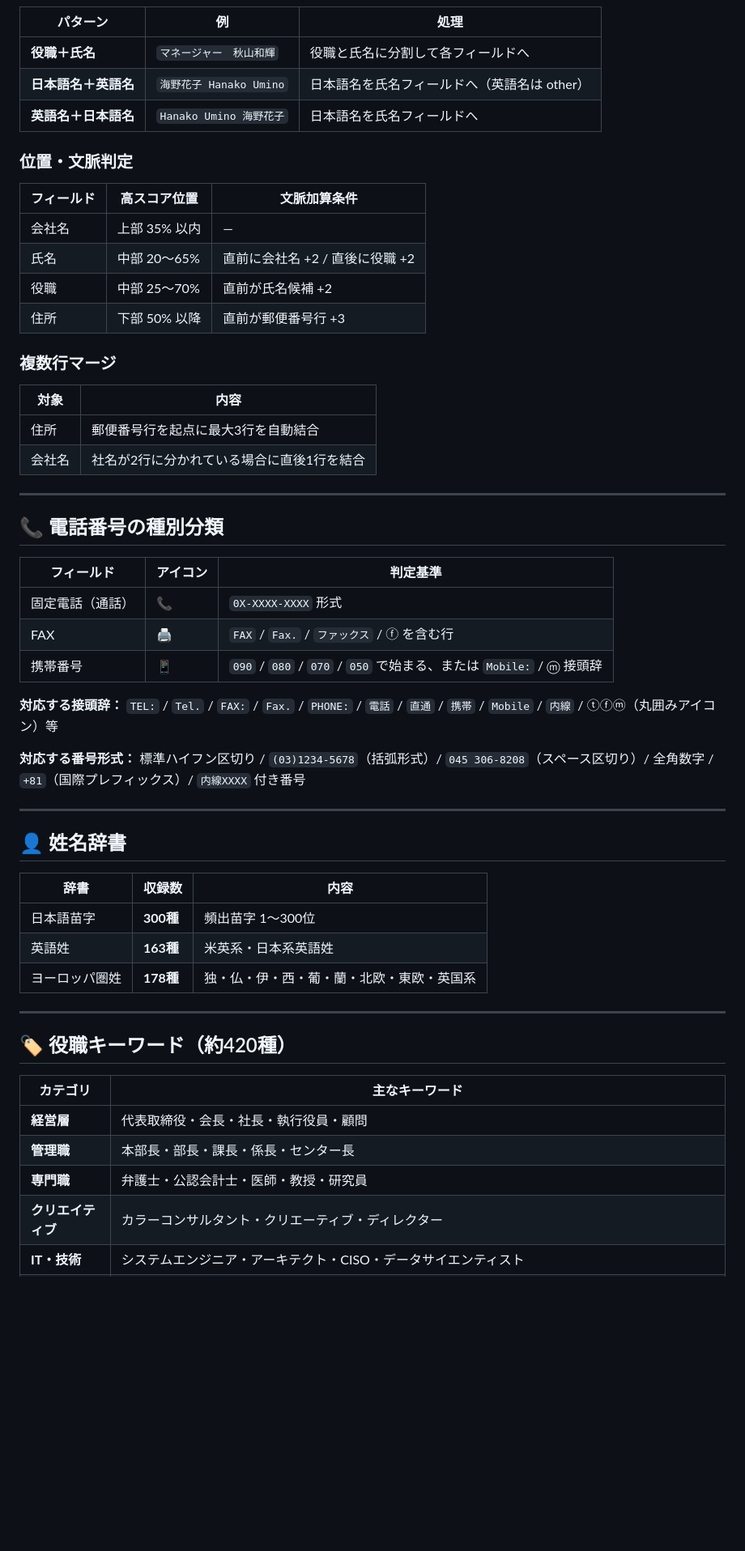
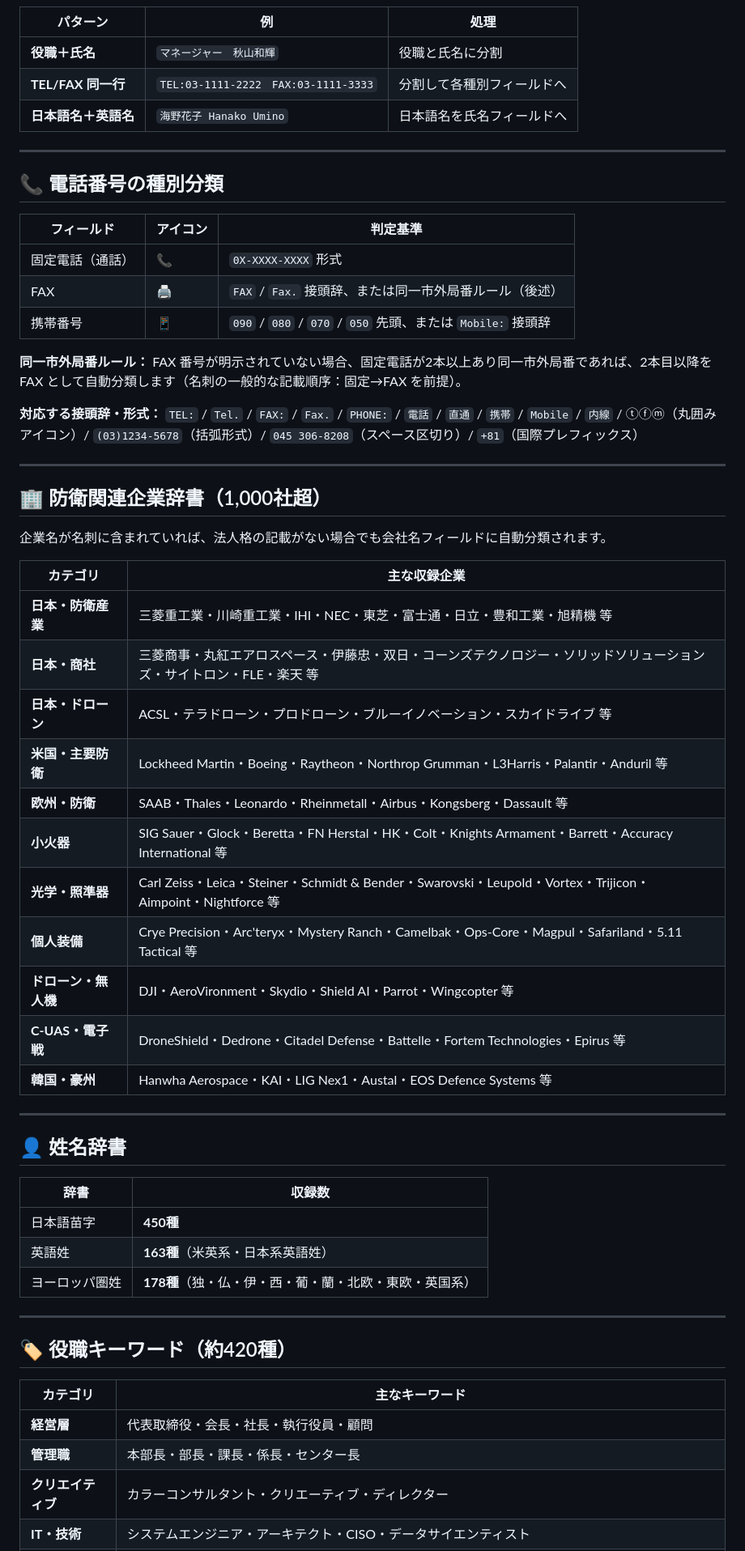
Before and after one commit to okada198803/ID-scan, a Markdown page: README.md, the part around one of its changes. Shown at 81% size. GitHub-like rendering; blank space fills up the shorter version.

```diff
--- a/README.md
+++ b/README.md
@@ -173,25 +148,9 @@ PASS 4: ノイズ除去 → other
 
 | パターン | 例 | 処理 |
 |---------|-----|------|
-| **役職＋氏名** | `マネージャー　秋山和輝` | 役職と氏名に分割して各フィールドへ |
-| **日本語名＋英語名** | `海野花子 Hanako Umino` | 日本語名を氏名フィールドへ（英語名は other） |
-| **英語名＋日本語名** | `Hanako Umino 海野花子` | 日本語名を氏名フィールドへ |
-
-### 位置・文脈判定
-
-| フィールド | 高スコア位置 | 文脈加算条件 |
-|-----------|------------|------------|
-| 会社名 | 上部 35% 以内 | — |
-| 氏名 | 中部 20〜65% | 直前に会社名 +2 / 直後に役職 +2 |
-| 役職 | 中部 25〜70% | 直前が氏名候補 +2 |
-| 住所 | 下部 50% 以降 | 直前が郵便番号行 +3 |
-
-### 複数行マージ
-
-| 対象 | 内容 |
-|------|------|
-| 住所 | 郵便番号行を起点に最大3行を自動結合 |
-| 会社名 | 社名が2行に分かれている場合に直後1行を結合 |
+| **役職＋氏名** | `マネージャー　秋山和輝` | 役職と氏名に分割 |
+| **TEL/FAX 同一行** | `TEL:03-1111-2222　FAX:03-1111-3333` | 分割して各種別フィールドへ |
+| **日本語名＋英語名** | `海野花子 Hanako Umino` | 日本語名を氏名フィールドへ |
 
 ---
 
@@ -200,22 +159,42 @@ PASS 4: ノイズ除去 → other
 | フィールド | アイコン | 判定基準 |
 |-----------|---------|---------|
 | 固定電話（通話） | 📞 | `0X-XXXX-XXXX` 形式 |
-| FAX | 🖨 | `FAX` / `Fax.` / `ファックス` / ⓕ を含む行 |
-| 携帯番号 | 📱 | `090` / `080` / `070` / `050` で始まる、または `Mobile:` / ⓜ 接頭辞 |
+| FAX | 🖨 | `FAX` / `Fax.` 接頭辞、または同一市外局番ルール（後述） |
+| 携帯番号 | 📱 | `090` / `080` / `070` / `050` 先頭、または `Mobile:` 接頭辞 |
 
-**対応する接頭辞：** `TEL:` / `Tel.` / `FAX:` / `Fax.` / `PHONE:` / `電話` / `直通` / `携帯` / `Mobile` / `内線` / ⓣⓕⓜ（丸囲みアイコン）等
+**同一市外局番ルール：** FAX 番号が明示されていない場合、固定電話が2本以上あり同一市外局番であれば、2本目以降を FAX として自動分類します（名刺の一般的な記載順序：固定→FAX を前提）。
 
-**対応する番号形式：** 標準ハイフン区切り / `(03)1234-5678`（括弧形式）/ `045 306-8208`（スペース区切り）/ 全角数字 / `+81`（国際プレフィックス）/ `内線XXXX` 付き番号
+**対応する接頭辞・形式：** `TEL:` / `Tel.` / `FAX:` / `Fax.` / `PHONE:` / `電話` / `直通` / `携帯` / `Mobile` / `内線` / ⓣⓕⓜ（丸囲みアイコン）/ `(03)1234-5678`（括弧形式）/ `045 306-8208`（スペース区切り）/ `+81`（国際プレフィックス）
+
+---
+
+## 🏢 防衛関連企業辞書（1,000社超）
+
+企業名が名刺に含まれていれば、法人格の記載がない場合でも会社名フィールドに自動分類されます。
+
+| カテゴリ | 主な収録企業 |
+|---------|------------|
+| **日本・防衛産業** | 三菱重工業・川崎重工業・IHI・NEC・東芝・富士通・日立・豊和工業・旭精機 等 |
+| **日本・商社** | 三菱商事・丸紅エアロスペース・伊藤忠・双日・コーンズテクノロジー・ソリッドソリューションズ・サイトロン・FLE・楽天 等 |
+| **日本・ドローン** | ACSL・テラドローン・プロドローン・ブルーイノベーション・スカイドライブ 等 |
+| **米国・主要防衛** | Lockheed Martin・Boeing・Raytheon・Northrop Grumman・L3Harris・Palantir・Anduril 等 |
+| **欧州・防衛** | SAAB・Thales・Leonardo・Rheinmetall・Airbus・Kongsberg・Dassault 等 |
+| **小火器** | SIG Sauer・Glock・Beretta・FN Herstal・HK・Colt・Knights Armament・Barrett・Accuracy International 等 |
+| **光学・照準器** | Carl Zeiss・Leica・Steiner・Schmidt & Bender・Swarovski・Leupold・Vortex・Trijicon・Aimpoint・Nightforce 等 |
+| **個人装備** | Crye Precision・Arc'teryx・Mystery Ranch・Camelbak・Ops-Core・Magpul・Safariland・5.11 Tactical 等 |
+| **ドローン・無人機** | DJI・AeroVironment・Skydio・Shield AI・Parrot・Wingcopter 等 |
+| **C-UAS・電子戦** | DroneShield・Dedrone・Citadel Defense・Battelle・Fortem Technologies・Epirus 等 |
+| **韓国・豪州** | Hanwha Aerospace・KAI・LIG Nex1・Austal・EOS Defence Systems 等 |
 
 ---
 
 ## 👤 姓名辞書
 
-| 辞書 | 収録数 | 内容 |
-|------|--------|------|
-| 日本語苗字 | **300種** | 頻出苗字 1〜300位 |
-| 英語姓 | **163種** | 米英系・日本系英語姓 |
-| ヨーロッパ圏姓 | **178種** | 独・仏・伊・西・葡・蘭・北欧・東欧・英国系 |
+| 辞書 | 収録数 |
+|------|--------|
+| 日本語苗字 | **450種** |
+| 英語姓 | **163種**（米英系・日本系英語姓） |
+| ヨーロッパ圏姓 | **178種**（独・仏・伊・西・葡・蘭・北欧・東欧・英国系） |
 
 ---
 
@@ -225,6 +204,5 @@ PASS 4: ノイズ除去 → other
 |---------|-------------|
 | **経営層** | 代表取締役・会長・社長・執行役員・顧問 |
 | **管理職** | 本部長・部長・課長・係長・センター長 |
-| **専門職** | 弁護士・公認会計士・医師・教授・研究員 |
 | **クリエイティブ** | カラーコンサルタント・クリエーティブ・ディレクター |
 | **IT・技術** | システムエンジニア・アーキテクト・CISO・データサイエンティスト |
```
Also changed, not shown: other parts of README.md (+62 -85 lines).
